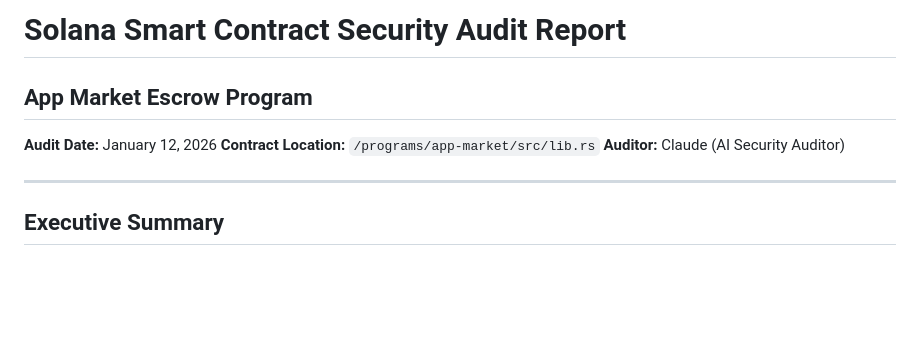
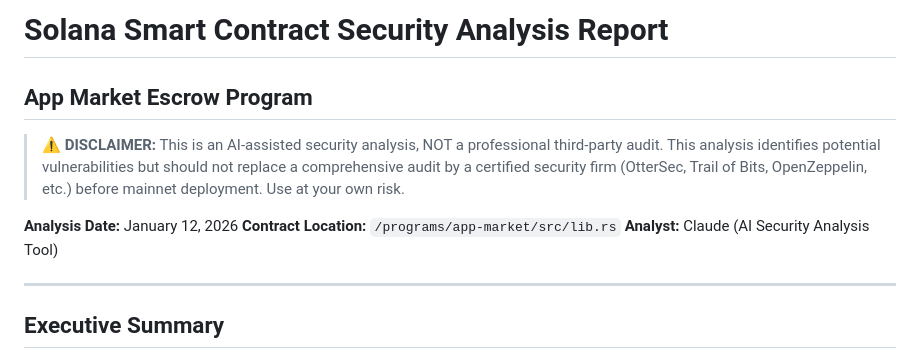
Before and after one commit to dashmfer/App-Market, a Markdown page: SECURITY_ANALYSIS_REPORT.md, the part around the change. Drawn GitHub-style; blank space fills up the shorter version.

```diff
--- a/SECURITY_AUDIT_REPORT.md
+++ b/SECURITY_ANALYSIS_REPORT.md
@@ -1,9 +1,14 @@
-# Solana Smart Contract Security Audit Report
+# Solana Smart Contract Security Analysis Report
 ## App Market Escrow Program
 
-**Audit Date:** January 12, 2026
+> ⚠️ **DISCLAIMER:** This is an AI-assisted security analysis, NOT a professional third-party audit.
+> This analysis identifies potential vulnerabilities but should not replace a comprehensive audit by
+> a certified security firm (OtterSec, Trail of Bits, OpenZeppelin, etc.) before mainnet deployment.
+> Use at your own risk.
+
+**Analysis Date:** January 12, 2026
 **Contract Location:** `/programs/app-market/src/lib.rs`
-**Auditor:** Claude (AI Security Auditor)
+**Analyst:** Claude (AI Security Analysis Tool)
 
 ---
 
```
Also changed, not shown: FINAL_SECURITY_STATUS.md (+5 -0 lines), SECURITY_REVIEW_PHASE2.md (renamed from SECOND_SECURITY_AUDIT.md, +8 -3 lines).
